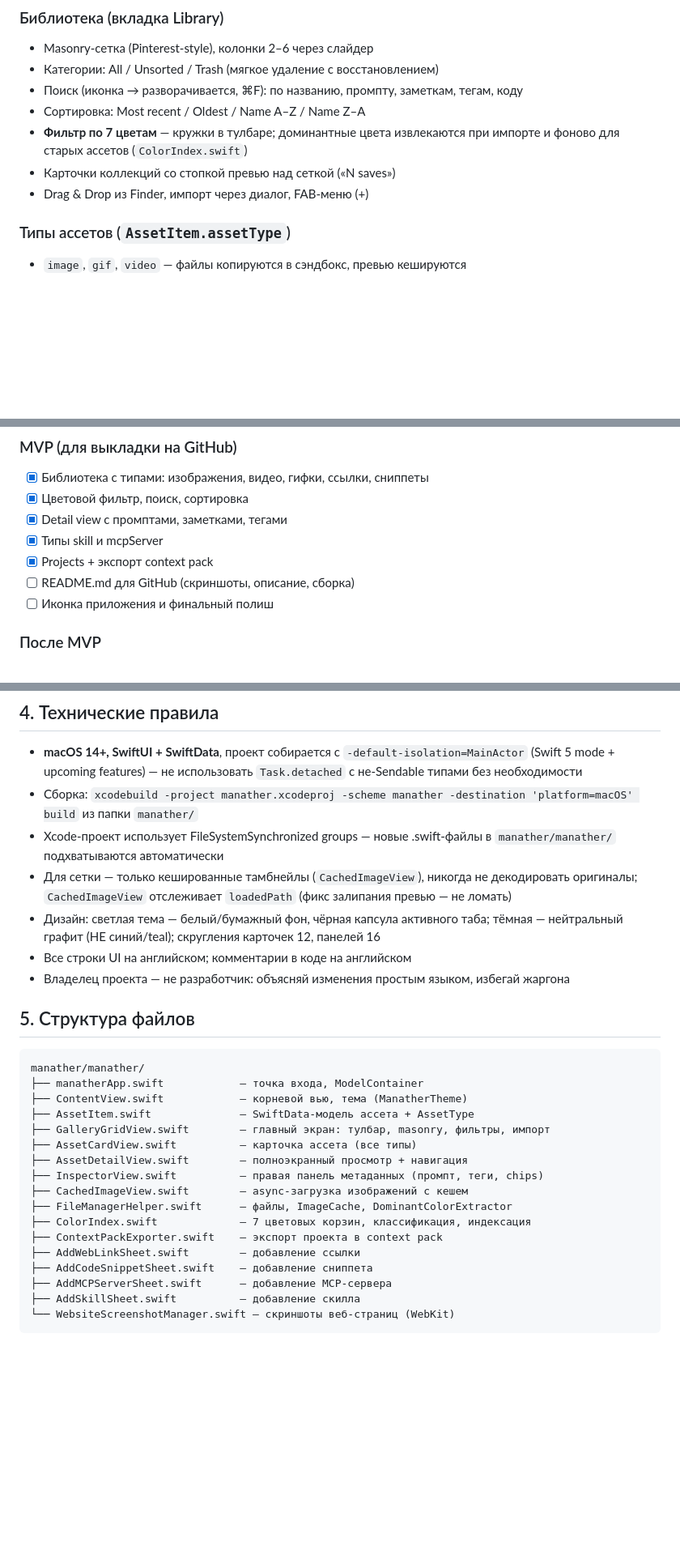
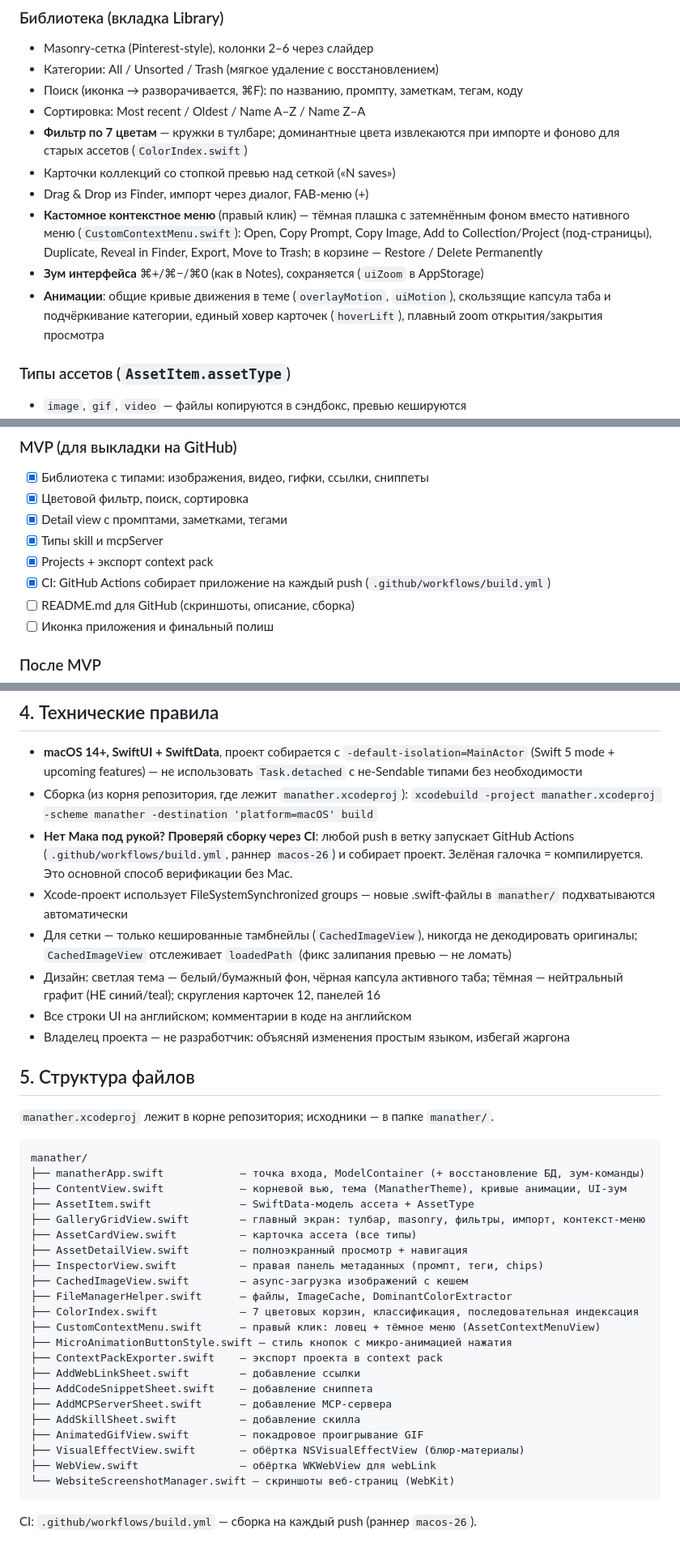
Before and after one commit to Manath-iq/Manather, a Markdown page: CLAUDE.md, 3 parts joined by grey strips. Shown at 81% size. Drawn GitHub-style; blank space fills up the shorter version.

Commit message:
Docs: update CLAUDE.md (zoom, custom menu, CI, file structure)

````diff
--- a/CLAUDE.md
+++ b/CLAUDE.md
@@ -48,6 +48,14 @@ AI-агент (Claude Code и т.п.) построил проект на осн
   импорте и фоново для старых ассетов (`ColorIndex.swift`)
 - Карточки коллекций со стопкой превью над сеткой («N saves»)
 - Drag & Drop из Finder, импорт через диалог, FAB-меню (+)
+- **Кастомное контекстное меню** (правый клик) — тёмная плашка с затемнённым
+  фоном вместо нативного меню (`CustomContextMenu.swift`): Open, Copy Prompt,
+  Copy Image, Add to Collection/Project (под-страницы), Duplicate, Reveal in
+  Finder, Export, Move to Trash; в корзине — Restore / Delete Permanently
+- **Зум интерфейса** ⌘+/⌘−/⌘0 (как в Notes), сохраняется (`uiZoom` в AppStorage)
+- **Анимации**: общие кривые движения в теме (`overlayMotion`, `uiMotion`),
+  скользящие капсула таба и подчёркивание категории, единый ховер карточек
+  (`hoverLift`), плавный zoom открытия/закрытия просмотра
 
 ### Типы ассетов (`AssetItem.assetType`)
 - `image`, `gif`, `video` — файлы копируются в сэндбокс, превью кешируются
@@ -84,6 +92,7 @@ AI-агент (Claude Code и т.п.) построил проект на осн
 - [x] Detail view с промптами, заметками, тегами
 - [x] Типы skill и mcpServer
 - [x] Projects + экспорт context pack
+- [x] CI: GitHub Actions собирает приложение на каждый push (`.github/workflows/build.yml`)
 - [ ] README.md для GitHub (скриншоты, описание, сборка)
 - [ ] Иконка приложения и финальный полиш
 
@@ -110,10 +119,13 @@ AI-агент (Claude Code и т.п.) построил проект на осн
 - **macOS 14+, SwiftUI + SwiftData**, проект собирается с `-default-isolation=MainActor`
   (Swift 5 mode + upcoming features) — не использовать `Task.detached` с не-Sendable
   типами без необходимости
-- Сборка: `xcodebuild -project manather.xcodeproj -scheme manather -destination 'platform=macOS' build`
-  из папки `manather/`
+- Сборка (из корня репозитория, где лежит `manather.xcodeproj`):
+  `xcodebuild -project manather.xcodeproj -scheme manather -destination 'platform=macOS' build`
+- **Нет Мака под рукой? Проверяй сборку через CI**: любой push в ветку запускает
+  GitHub Actions (`.github/workflows/build.yml`, раннер `macos-26`) и собирает проект.
+  Зелёная галочка = компилируется. Это основной способ верификации без Mac.
 - Xcode-проект использует FileSystemSynchronized groups — новые .swift-файлы в
-  `manather/manather/` подхватываются автоматически
+  `manather/` подхватываются автоматически
 - Для сетки — только кешированные тамбнейлы (`CachedImageView`), никогда не декодировать
   оригиналы; `CachedImageView` отслеживает `loadedPath` (фикс залипания превью — не ломать)
 - Дизайн: светлая тема — белый/бумажный фон, чёрная капсула активного таба;
@@ -123,22 +135,31 @@ AI-агент (Claude Code и т.п.) построил проект на осн
 
 ## 5. Структура файлов
 
+`manather.xcodeproj` лежит в корне репозитория; исходники — в папке `manather/`.
+
 ```
-manather/manather/
-├── manatherApp.swift            — точка входа, ModelContainer
-├── ContentView.swift            — корневой вью, тема (ManatherTheme)
+manather/
+├── manatherApp.swift            — точка входа, ModelContainer (+ восстановление БД, зум-команды)
+├── ContentView.swift            — корневой вью, тема (ManatherTheme), кривые анимации, UI-зум
 ├── AssetItem.swift              — SwiftData-модель ассета + AssetType
-├── GalleryGridView.swift        — главный экран: тулбар, masonry, фильтры, импорт
+├── GalleryGridView.swift        — главный экран: тулбар, masonry, фильтры, импорт, контекст-меню
 ├── AssetCardView.swift          — карточка ассета (все типы)
 ├── AssetDetailView.swift        — полноэкранный просмотр + навигация
 ├── InspectorView.swift          — правая панель метаданных (промпт, теги, chips)
 ├── CachedImageView.swift        — async-загрузка изображений с кешем
 ├── FileManagerHelper.swift      — файлы, ImageCache, DominantColorExtractor
-├── ColorIndex.swift             — 7 цветовых корзин, классификация, индексация
+├── ColorIndex.swift             — 7 цветовых корзин, классификация, последовательная индексация
+├── CustomContextMenu.swift      — правый клик: ловец + тёмное меню (AssetContextMenuView)
+├── MicroAnimationButtonStyle.swift — стиль кнопок с микро-анимацией нажатия
 ├── ContextPackExporter.swift    — экспорт проекта в context pack
 ├── AddWebLinkSheet.swift        — добавление ссылки
 ├── AddCodeSnippetSheet.swift    — добавление сниппета
 ├── AddMCPServerSheet.swift      — добавление MCP-сервера
 ├── AddSkillSheet.swift          — добавление скилла
+├── AnimatedGifView.swift        — покадровое проигрывание GIF
+├── VisualEffectView.swift       — обёртка NSVisualEffectView (блюр-материалы)
+├── WebView.swift                — обёртка WKWebView для webLink
 └── WebsiteScreenshotManager.swift — скриншоты веб-страниц (WebKit)
 ```
+
+CI: `.github/workflows/build.yml` — сборка на каждый push (раннер `macos-26`).
````
